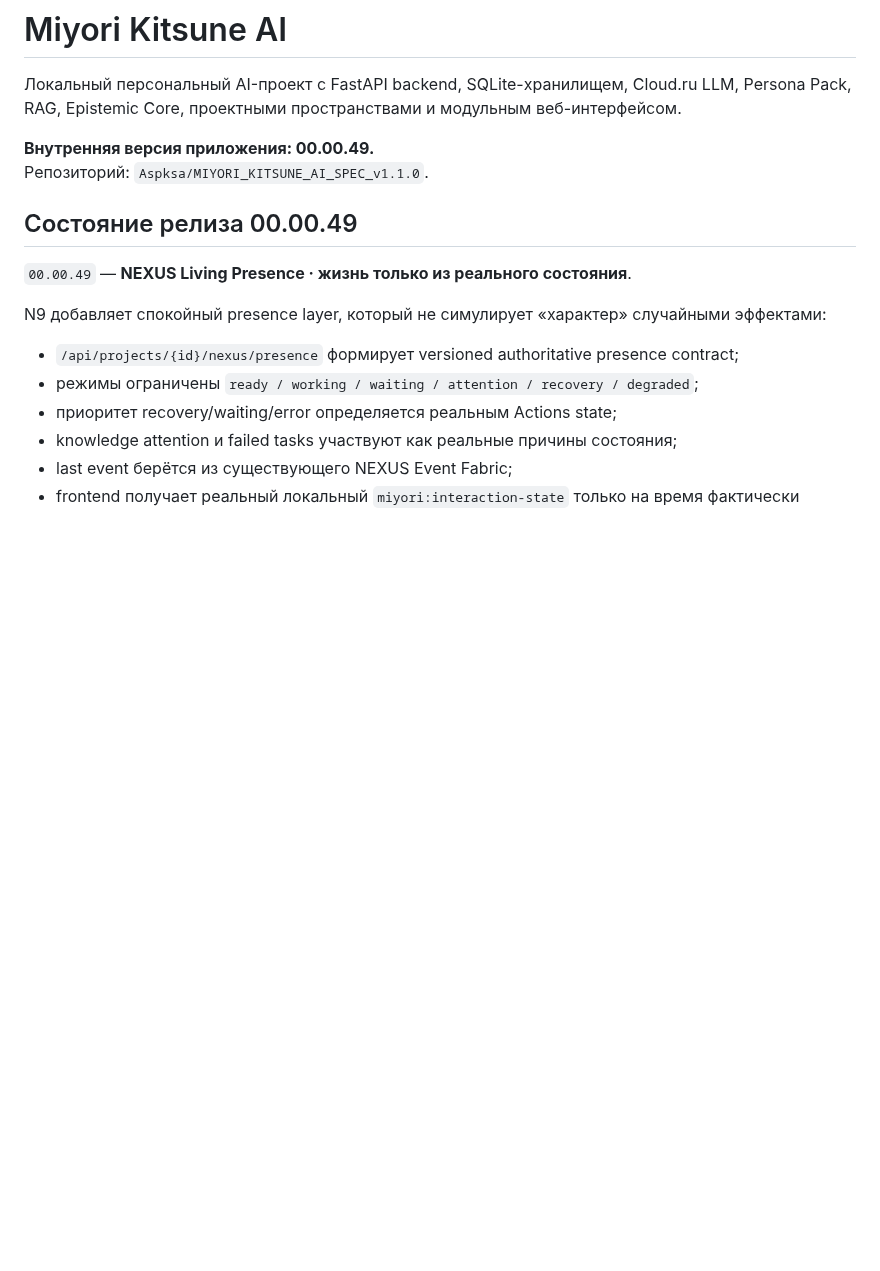
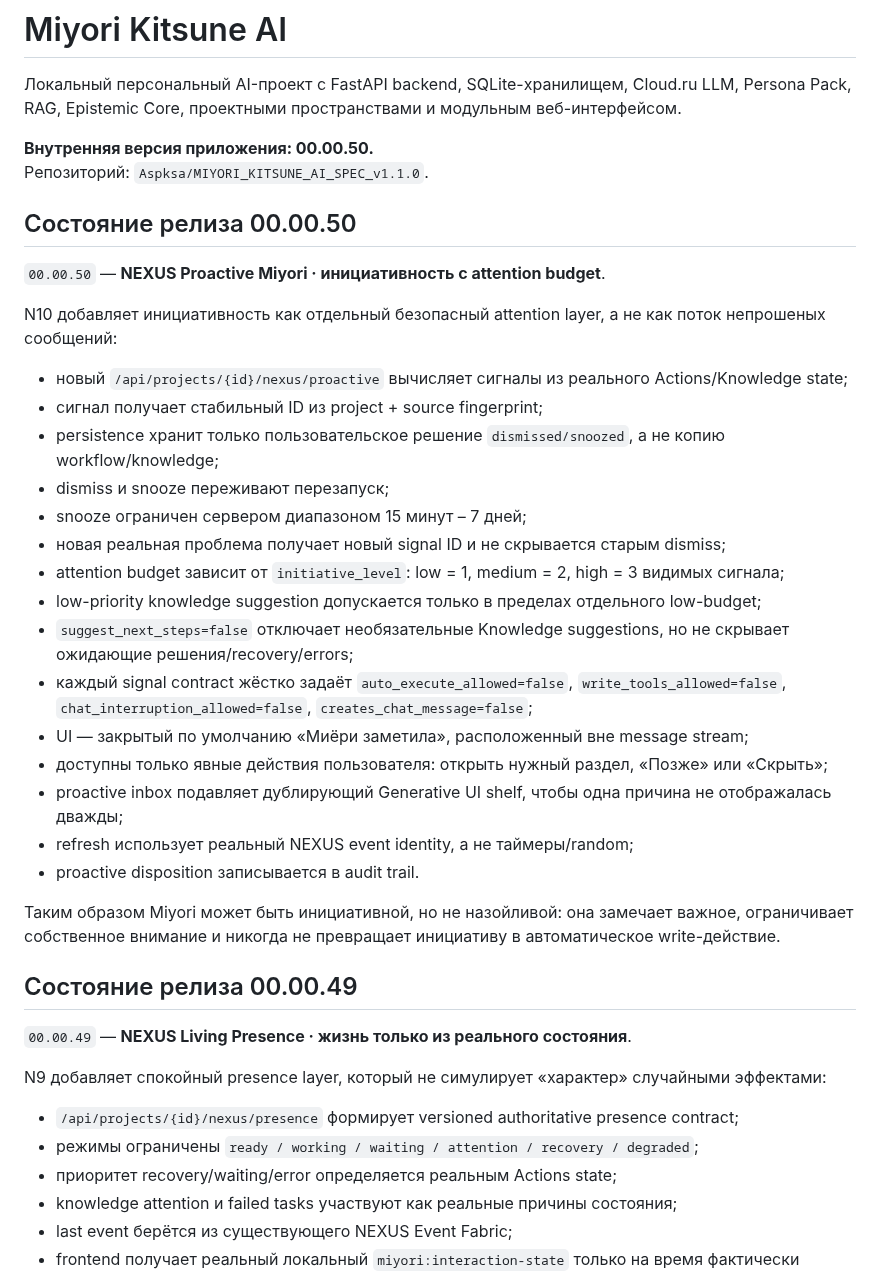
Before and after one commit to Aspksa/MIYORI_KITSUNE_AI_SPEC_v1.1.0, a Markdown page: README.md, the part around the change. GitHub-like rendering; blank space fills up the shorter version.

Commit message:
docs: document Proactive Miyori 00.00.50

```diff
--- a/README.md
+++ b/README.md
@@ -2,8 +2,32 @@
 
 Локальный персональный AI-проект с FastAPI backend, SQLite-хранилищем, Cloud.ru LLM, Persona Pack, RAG, Epistemic Core, проектными пространствами и модульным веб-интерфейсом.
 
-**Внутренняя версия приложения: 00.00.49.**
+**Внутренняя версия приложения: 00.00.50.**
 Репозиторий: `Aspksa/MIYORI_KITSUNE_AI_SPEC_v1.1.0`.
+
+## Состояние релиза 00.00.50
+
+`00.00.50` — **NEXUS Proactive Miyori · инициативность с attention budget**.
+
+N10 добавляет инициативность как отдельный безопасный attention layer, а не как поток непрошеных сообщений:
+
+- новый `/api/projects/{id}/nexus/proactive` вычисляет сигналы из реального Actions/Knowledge state;
+- сигнал получает стабильный ID из project + source fingerprint;
+- persistence хранит только пользовательское решение `dismissed/snoozed`, а не копию workflow/knowledge;
+- dismiss и snooze переживают перезапуск;
+- snooze ограничен сервером диапазоном 15 минут – 7 дней;
+- новая реальная проблема получает новый signal ID и не скрывается старым dismiss;
+- attention budget зависит от `initiative_level`: low = 1, medium = 2, high = 3 видимых сигнала;
+- low-priority knowledge suggestion допускается только в пределах отдельного low-budget;
+- `suggest_next_steps=false` отключает необязательные Knowledge suggestions, но не скрывает ожидающие решения/recovery/errors;
+- каждый signal contract жёстко задаёт `auto_execute_allowed=false`, `write_tools_allowed=false`, `chat_interruption_allowed=false`, `creates_chat_message=false`;
+- UI — закрытый по умолчанию «Миёри заметила», расположенный вне message stream;
+- доступны только явные действия пользователя: открыть нужный раздел, «Позже» или «Скрыть»;
+- proactive inbox подавляет дублирующий Generative UI shelf, чтобы одна причина не отображалась дважды;
+- refresh использует реальный NEXUS event identity, а не таймеры/random;
+- proactive disposition записывается в audit trail.
+
+Таким образом Miyori может быть инициативной, но не назойливой: она замечает важное, ограничивает собственное внимание и никогда не превращает инициативу в автоматическое write-действие.
 
 ## Состояние релиза 00.00.49
 
```
